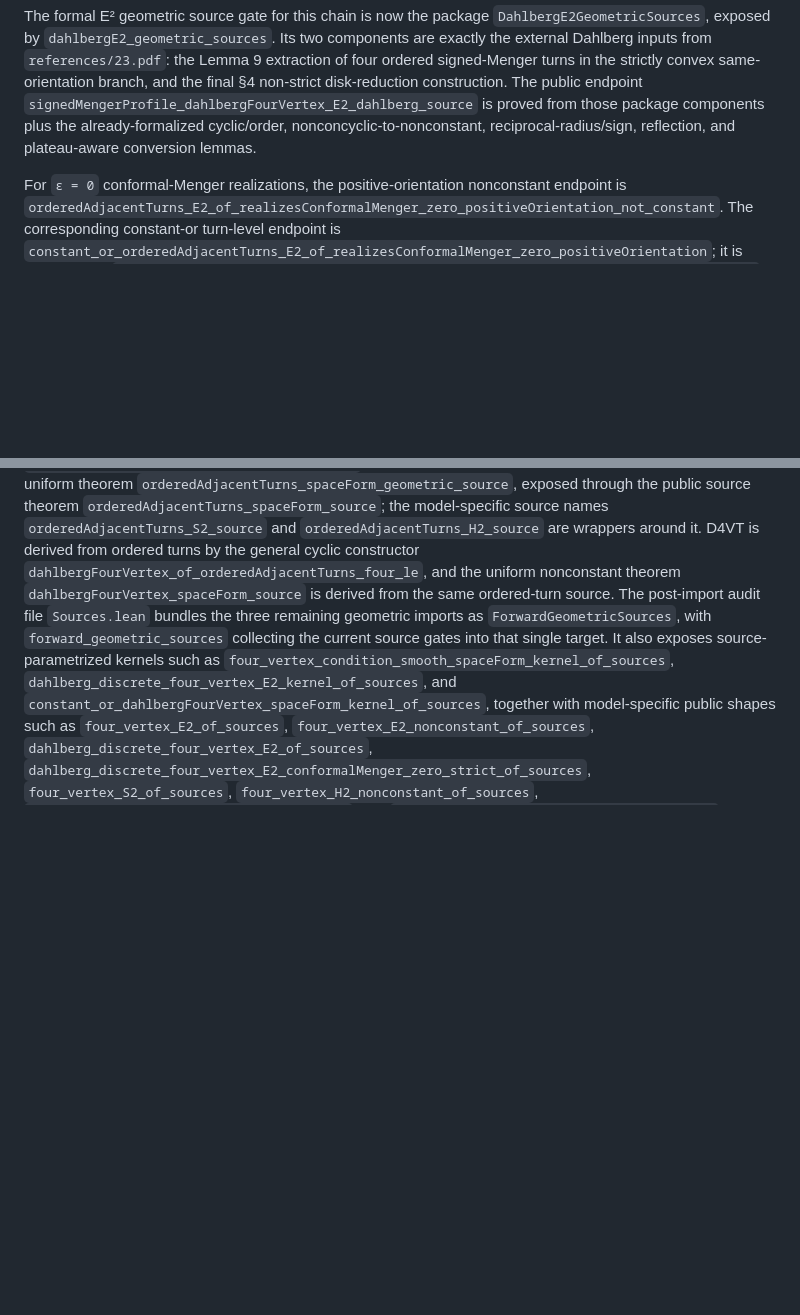
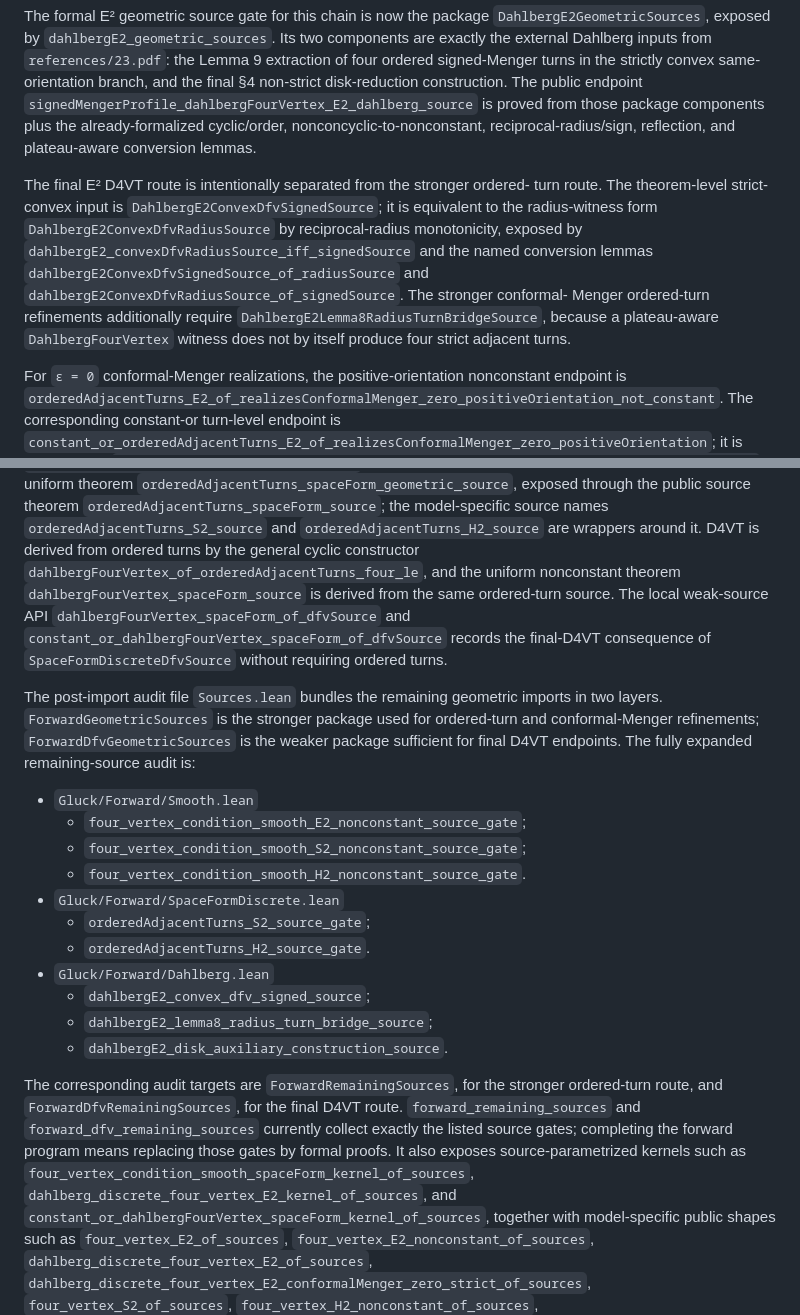
Before and after one commit to kejace/gluck, a Markdown page: Gluck/Forward/README.md, 2 parts joined by grey strips. GitHub-like rendering; blank space fills up the shorter version.

Commit message:
doc(Forward): record remaining source gates

```diff
--- a/Gluck/Forward/README.md
+++ b/Gluck/Forward/README.md
@@ -40,6 +40,18 @@ the final §4 non-strict disk-reduction construction.  The public endpoint
 those package components plus the already-formalized cyclic/order,
 nonconcyclic-to-nonconstant, reciprocal-radius/sign, reflection, and
 plateau-aware conversion lemmas.
+
+The final E² D4VT route is intentionally separated from the stronger ordered-
+turn route.  The theorem-level strict-convex input is
+`DahlbergE2ConvexDfvSignedSource`; it is equivalent to the radius-witness form
+`DahlbergE2ConvexDfvRadiusSource` by reciprocal-radius monotonicity, exposed by
+`dahlbergE2_convexDfvRadiusSource_iff_signedSource` and the named conversion
+lemmas `dahlbergE2ConvexDfvSignedSource_of_radiusSource` and
+`dahlbergE2ConvexDfvRadiusSource_of_signedSource`.  The stronger conformal-
+Menger ordered-turn refinements additionally require
+`DahlbergE2Lemma8RadiusTurnBridgeSource`, because a plateau-aware
+`DahlbergFourVertex` witness does not by itself produce four strict adjacent
+turns.
 
 For `ε = 0` conformal-Menger realizations, the positive-orientation
 nonconstant endpoint is
@@ -94,10 +106,35 @@ model-specific source names `orderedAdjacentTurns_S2_source` and
 ordered turns by the general cyclic constructor
 `dahlbergFourVertex_of_orderedAdjacentTurns_four_le`, and the uniform
 nonconstant theorem `dahlbergFourVertex_spaceForm_source` is derived from the
-same ordered-turn source.  The post-import audit file `Sources.lean` bundles the
-three remaining geometric imports as `ForwardGeometricSources`, with
-`forward_geometric_sources` collecting the current source gates into that single
-target.  It also exposes source-parametrized kernels such as
+same ordered-turn source.  The local weak-source API
+`dahlbergFourVertex_spaceForm_of_dfvSource` and
+`constant_or_dahlbergFourVertex_spaceForm_of_dfvSource` records the final-D4VT
+consequence of `SpaceFormDiscreteDfvSource` without requiring ordered turns.
+
+The post-import audit file `Sources.lean` bundles the remaining geometric
+imports in two layers.  `ForwardGeometricSources` is the stronger package used
+for ordered-turn and conformal-Menger refinements; `ForwardDfvGeometricSources`
+is the weaker package sufficient for final D4VT endpoints.  The fully expanded
+remaining-source audit is:
+
+- `Gluck/Forward/Smooth.lean`
+  - `four_vertex_condition_smooth_E2_nonconstant_source_gate`;
+  - `four_vertex_condition_smooth_S2_nonconstant_source_gate`;
+  - `four_vertex_condition_smooth_H2_nonconstant_source_gate`.
+- `Gluck/Forward/SpaceFormDiscrete.lean`
+  - `orderedAdjacentTurns_S2_source_gate`;
+  - `orderedAdjacentTurns_H2_source_gate`.
+- `Gluck/Forward/Dahlberg.lean`
+  - `dahlbergE2_convex_dfv_signed_source`;
+  - `dahlbergE2_lemma8_radius_turn_bridge_source`;
+  - `dahlbergE2_disk_auxiliary_construction_source`.
+
+The corresponding audit targets are `ForwardRemainingSources`, for the
+stronger ordered-turn route, and `ForwardDfvRemainingSources`, for the final
+D4VT route.  `forward_remaining_sources` and
+`forward_dfv_remaining_sources` currently collect exactly the listed source
+gates; completing the forward program means replacing those gates by formal
+proofs.  It also exposes source-parametrized kernels such as
 `four_vertex_condition_smooth_spaceForm_kernel_of_sources`,
 `dahlberg_discrete_four_vertex_E2_kernel_of_sources`, and
 `constant_or_dahlbergFourVertex_spaceForm_kernel_of_sources`, together with
```
